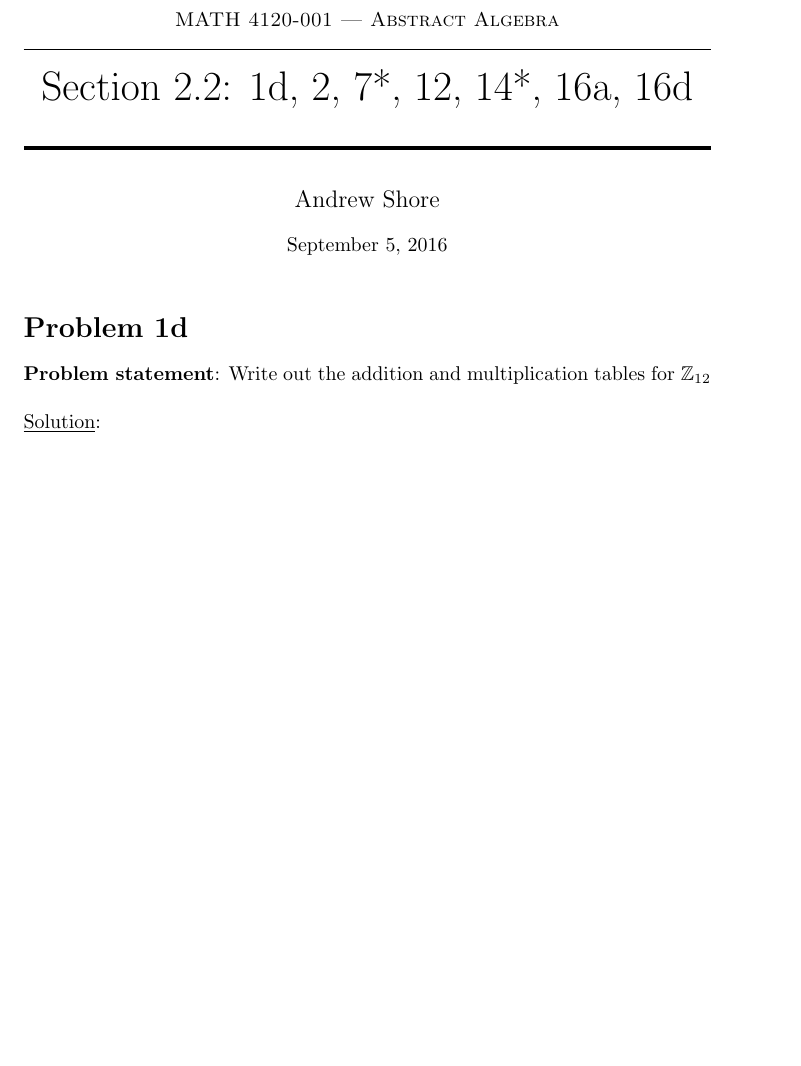
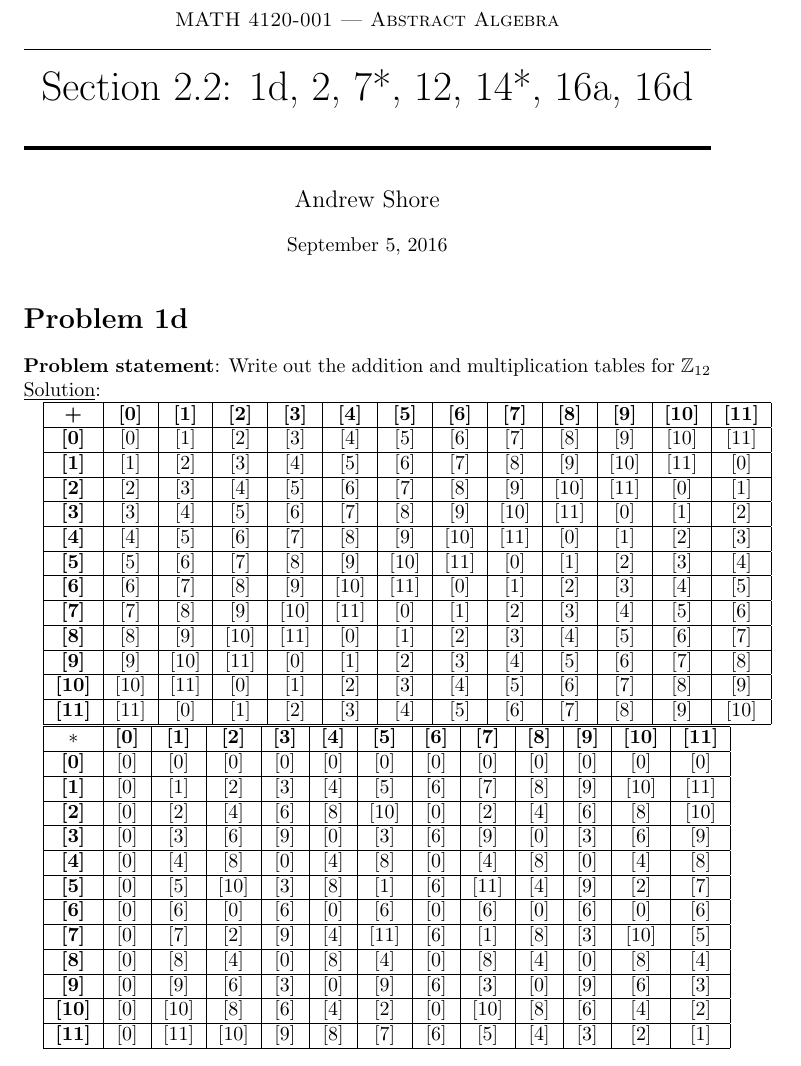
Before and after one commit to amshore/MATH4120, a LaTeX document (Section2.2.tex): part of page 1 of 7, cut so that both start at the same text, the shorter picture padded with empty space. Compiled offline with pdfLaTeX.

Commit message:
Problems worked on

```diff
--- a/Section2.2.tex
+++ b/Section2.2.tex
@@ -34,13 +34,43 @@
 
 
 \textbf{Problem statement}: Write out the addition and multiplication tables for $\mathbb{Z}_{12}$
-\\
 
 \underline{Solution}:
 \begin{addmargin}[1em]{0em}
-\begin{tabular}{|c|c|c|c|c|c|c|c|c|c|}
+\begin{tabular}{|c|c|c|c|c|c|c|c|c|c|c|c|c|}
 \hline
-1&2&3&4&5 \\ \hline
+\textbf{+}&\textbf{[0]}&\textbf{[1]}&\textbf{[2]}&\textbf{[3]}&\textbf{[4]}&\textbf{[5]}&\textbf{[6]}&\textbf{[7]}&\textbf{[8]}&\textbf{[9]}&\textbf{[10]}&\textbf{[11]}\\ \hline
+\textbf{[0]} & [0] & [1] & [2] & [3] & [4] & [5] & [6] & [7] & [8] & [9] & [10] & [11] \\ \hline
+\textbf{[1]} & [1] & [2] & [3] & [4] & [5] & [6] & [7] & [8] & [9] & [10] & [11] & [0]\\ \hline
+\textbf{[2]} & [2] & [3] & [4] & [5] & [6] & [7] & [8] & [9] & [10] & [11] & [0] & [1]\\ \hline
+\textbf{[3]} & [3] & [4] & [5] & [6] & [7] & [8] & [9] & [10] & [11] & [0] & [1] & [2]\\ \hline
+\textbf{[4]} & [4] & [5] & [6] & [7] & [8] & [9] & [10] & [11] & [0] & [1] & [2] & [3]\\ \hline
+\textbf{[5]} & [5] & [6] & [7] & [8] & [9] & [10] & [11] & [0] & [1] & [2] & [3] & [4]\\ \hline
+\textbf{[6]} & [6] & [7] & [8] & [9] & [10] & [11] & [0] & [1] & [2] & [3] & [4] & [5]\\ \hline
+\textbf{[7]} & [7] & [8] & [9] & [10] & [11] & [0] & [1] & [2] & [3] & [4] & [5] & [6]\\ \hline
+\textbf{[8]} & [8] & [9] & [10] & [11] & [0] & [1] & [2] & [3] & [4] & [5] & [6] & [7]\\ \hline
+\textbf{[9]} & [9] & [10] & [11] & [0] & [1] & [2] & [3] & [4] & [5] & [6] & [7] & [8]\\ \hline
+\textbf{[10]} & [10] & [11] & [0] & [1] & [2] & [3] & [4] & [5] & [6] & [7] & [8] & [9]\\ \hline
+\textbf{[11]} & [11] & [0] & [1] & [2] & [3] & [4] & [5] & [6] & [7] & [8] & [9] & [10]\\ \hline
+
+\end{tabular}
+
+\begin{tabular}{|c|c|c|c|c|c|c|c|c|c|c|c|c|}
+\hline
+\textbf{$*$}&\textbf{[0]}&\textbf{[1]}&\textbf{[2]}&\textbf{[3]}&\textbf{[4]}&\textbf{[5]}&\textbf{[6]}&\textbf{[7]}&\textbf{[8]}&\textbf{[9]}&\textbf{[10]}&\textbf{[11]}\\ \hline
+\textbf{[0]} & [0] & [0] & [0] & [0] & [0] & [0] & [0] & [0] & [0] & [0] & [0] & [0] \\ \hline
+\textbf{[1]} & [0] & [1] & [2] & [3] & [4] & [5] & [6] & [7] & [8] & [9] & [10] & [11]\\ \hline
+\textbf{[2]} & [0] & [2] & [4] & [6] & [8] & [10] & [0] & [2] & [4] & [6] & [8] & [10]\\ \hline
+\textbf{[3]} & [0] & [3] & [6] & [9] & [0] & [3] & [6] & [9] & [0] & [3] & [6] & [9]\\ \hline
+\textbf{[4]} & [0] & [4] & [8] & [0] & [4] & [8] & [0] & [4] & [8] & [0] & [4] & [8]\\ \hline
+\textbf{[5]} & [0] & [5] & [10] & [3] & [8] & [1] & [6] & [11] & [4] & [9] & [2] & [7]\\ \hline
+\textbf{[6]} & [0] & [6] & [0] & [6] & [0] & [6] & [0] & [6] & [0] & [6] & [0] & [6]\\ \hline
+\textbf{[7]} & [0] & [7] & [2] & [9] & [4] & [11] & [6] & [1] & [8] & [3] & [10] & [5]\\ \hline
+\textbf{[8]} & [0] & [8] & [4] & [0] & [8] & [4] & [0] & [8] & [4] & [0] & [8] & [4]\\ \hline
+\textbf{[9]} & [0] & [9] & [6] & [3] & [0] & [9] & [6] & [3] & [0] & [9] & [6] & [3]\\ \hline
+\textbf{[10]} & [0] & [10] & [8] & [6] & [4] & [2] & [0] & [10] & [8] & [6] & [4] & [2] \\ \hline
+\textbf{[11]} & [0] & [11] & [10] & [9] & [8] & [7] & [6] & [5] & [4] & [3] & [2] & [1]\\ \hline
+
 \end{tabular}
 \end{addmargin}
 
```
Also changed, not shown: Section2.1.tex (+18 -5 lines).
